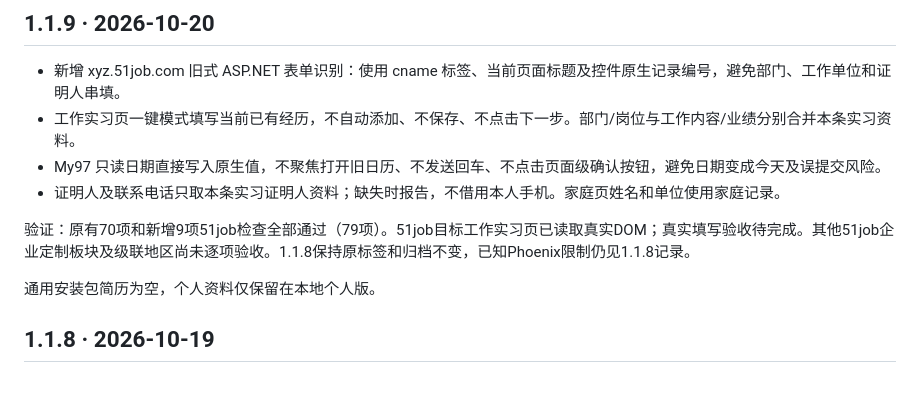
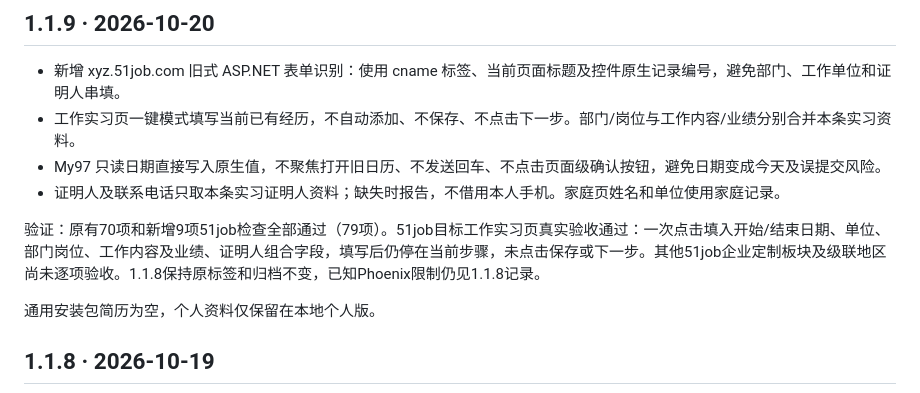
Before and after one commit to john2211-lang/resume-autofill-plus, a Markdown page: CHANGELOG.md, the part around the change. GitHub-like rendering.

Commit message:
Record verified 51job work-experience autofill result

```diff
--- a/CHANGELOG.md
+++ b/CHANGELOG.md
@@ -7,7 +7,7 @@
 - My97 只读日期直接写入原生值，不聚焦打开旧日历、不发送回车、不点击页面级确认按钮，避免日期变成今天及误提交风险。
 - 证明人及联系电话只取本条实习证明人资料；缺失时报告，不借用本人手机。家庭页姓名和单位使用家庭记录。
 
-验证：原有70项和新增9项51job检查全部通过（79项）。51job目标工作实习页已读取真实DOM；真实填写验收待完成。其他51job企业定制板块及级联地区尚未逐项验收。1.1.8保持原标签和归档不变，已知Phoenix限制仍见1.1.8记录。
+验证：原有70项和新增9项51job检查全部通过（79项）。51job目标工作实习页真实验收通过：一次点击填入开始/结束日期、单位、部门岗位、工作内容及业绩、证明人组合字段，填写后仍停在当前步骤，未点击保存或下一步。其他51job企业定制板块及级联地区尚未逐项验收。1.1.8保持原标签和归档不变，已知Phoenix限制仍见1.1.8记录。
 
 通用安装包简历为空，个人资料仅保留在本地个人版。
 
```
